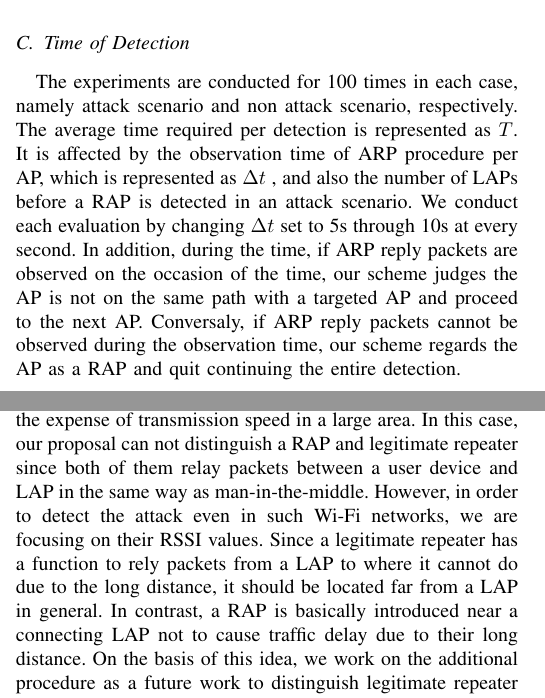
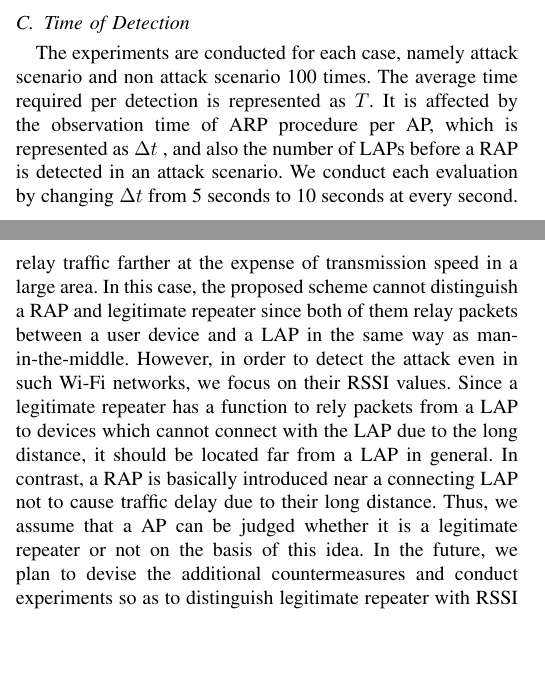
Before and after one commit to Kosuke-iga/SSS-ICC2021, a LaTeX paper (conference_101719.tex): two parts of the columns of pages 3 and 4 of 4, joined at a grey line, cut so that both start at the same text, the shorter picture padded with empty space. Compiled offline with pdfLaTeX.

Commit message:
Apply suggestions from code review
加藤先輩/評価添削

Co-Authored-By: vagrant2019 <47964641+vagrant2019@users.noreply.github.com>

```diff
--- a/conference_101719.tex
+++ b/conference_101719.tex
@@ -213,11 +213,9 @@ In order to demonstrate the robustness against unstable traffic in real environm
 \figurename~\ref{fig:traffic} shows one of the traffic examples used in the experiments.
 
 \subsection{Time of Detection}
-The experiments are conducted for 100 times in each case, namely attack scenario and non attack scenario, respectively.
+The experiments are conducted for each case, namely attack scenario and non attack scenario 100 times.
 The average time required per detection is represented as $T$.
 It is affected by the observation time of ARP procedure per AP, which is represented as $\Delta t$ , and also the number of LAPs before a RAP is detected in an attack scenario.
-We conduct each evaluation by changing $\Delta t$  set to 5s through 10s at every second.
-In addition, during the time, if ARP reply packets are observed on the occasion of the time, our scheme judges the AP is not on the same path with a targeted AP and proceed to the next AP.
-Conversaly, if ARP reply packets cannot be observed during the observation time, our scheme regards the AP as a RAP and quit continuing the entire detection.
+We conduct each evaluation by changing $\Delta t$ from 5 seconds to 10 seconds at every second.
 
 \subsection{Evaluation of the Proposed Scheme}
@@ -272,15 +270,15 @@ At that time, the avg. total time per detection is 32.1s.
     \end{center}
 \end{table}
 
-Through this result, it can be said that our proposal can detect the attack accurately in a real environment whose traffic is unstable.
-However, as with other existing schemes, our schemes also assumes Wi-Fi network models where legitimate repeaters are not installed.
-It may be not unusual to introduce a legitimate repeater in their network to relay traffic farther at the expense of transmission speed in a large area.
-In this case, our proposal can not distinguish a RAP and legitimate repeater since both of them relay packets between a user device and LAP in the same way as man-in-the-middle.
-However, in order to detect the attack even in such Wi-Fi networks, we are focusing on their RSSI values.
-Since a legitimate repeater has a function to rely packets from a LAP to where it cannot do due to the long distance, it should be located far from a LAP in general.
+Through this result, we conclude that the proposed proposal can accurately detect the attack even in a real environment whose traffic is unstable.
+However, as with other existing schemes, the proposed scheme also assumes Wi-Fi network models where legitimate repeaters are not installed.
+It may be usual to introduce a legitimate repeater in their network to relay traffic farther at the expense of transmission speed in a large area.
+In this case, the proposed scheme cannot distinguish a RAP and legitimate repeater since both of them relay packets between a user device and a LAP in the same way as man-in-the-middle.
+However, in order to detect the attack even in such Wi-Fi networks, we focus on their RSSI values.
+Since a legitimate repeater has a function to rely packets from a LAP to devices which cannot connect with the LAP due to the long distance, it should be located far from a LAP in general.
 In contrast, a RAP is basically introduced near a connecting LAP not to cause traffic delay due to their long distance.
-On the basis of this idea, we work on the additional procedure as a future work to distinguish legitimate repeater with RSSI value, which can tell their general distance each other \cite{rssi}.
-For example, it can judge a AP as a legitimate repeater if their difference of RSSI values are larger than a threshold of the value.
+Thus, we assume that a AP can be judged whether it is a legitimate repeater or not on the basis of this idea.
+In the future, we plan to devise the additional countermeasures and conduct experiments so as to distinguish legitimate repeater with RSSI value, which can tell their general distance each other \cite{rssi}.
 
 \begin{thebibliography}{00}
 \bibitem{snooping1} A. Adya, P. Bahl, R. Chandra, and L. Qiu, “Architecture and techniques for diagnosing faults in IEEE 802.11 infrastructure networks,”n Proc. of ACM Annual International Co.nference on Mobile Computing and Networking, MOBICOM, 2004, pp. 30-44.
```
Also changed, not shown: conference_101719.tex (24 more changed lines).
